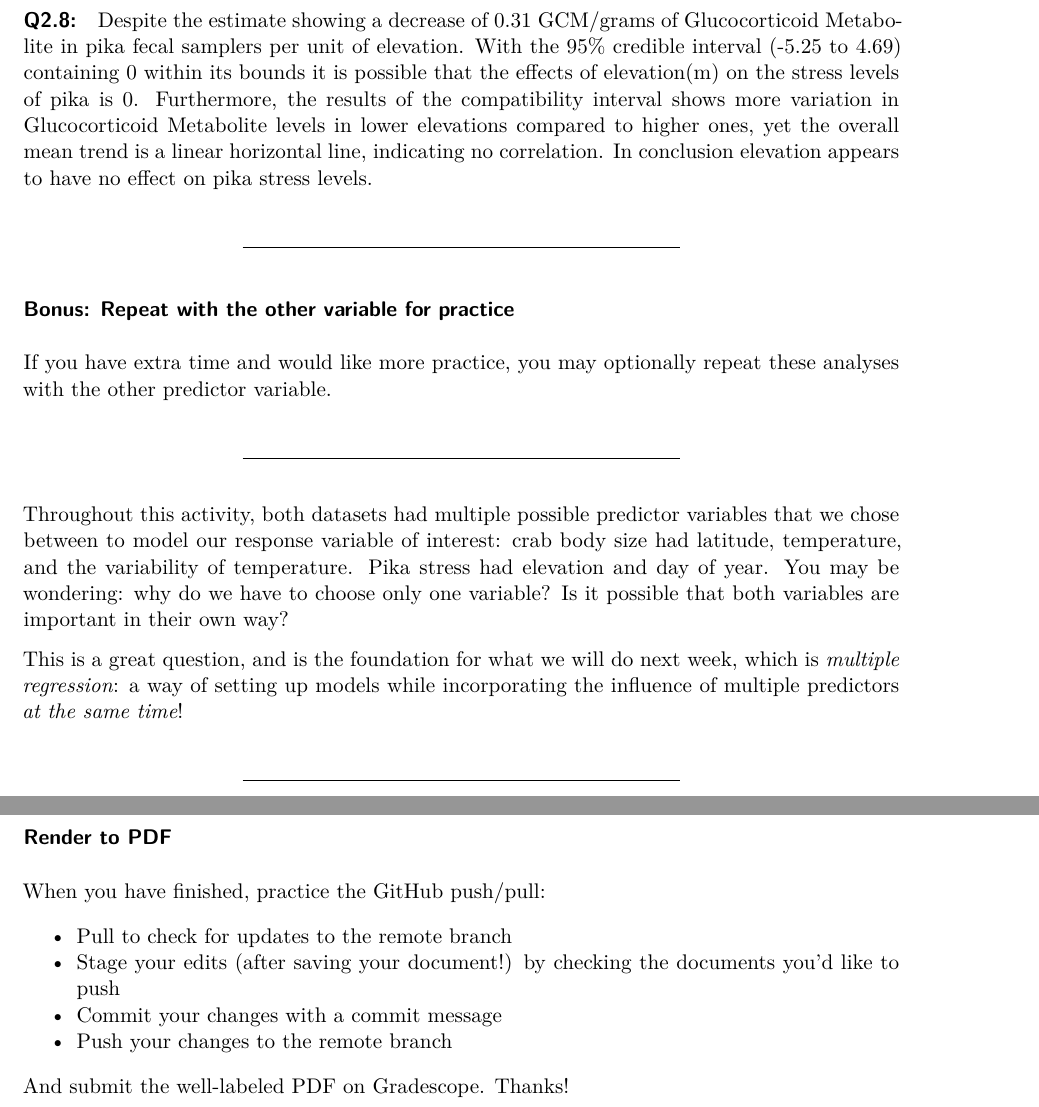
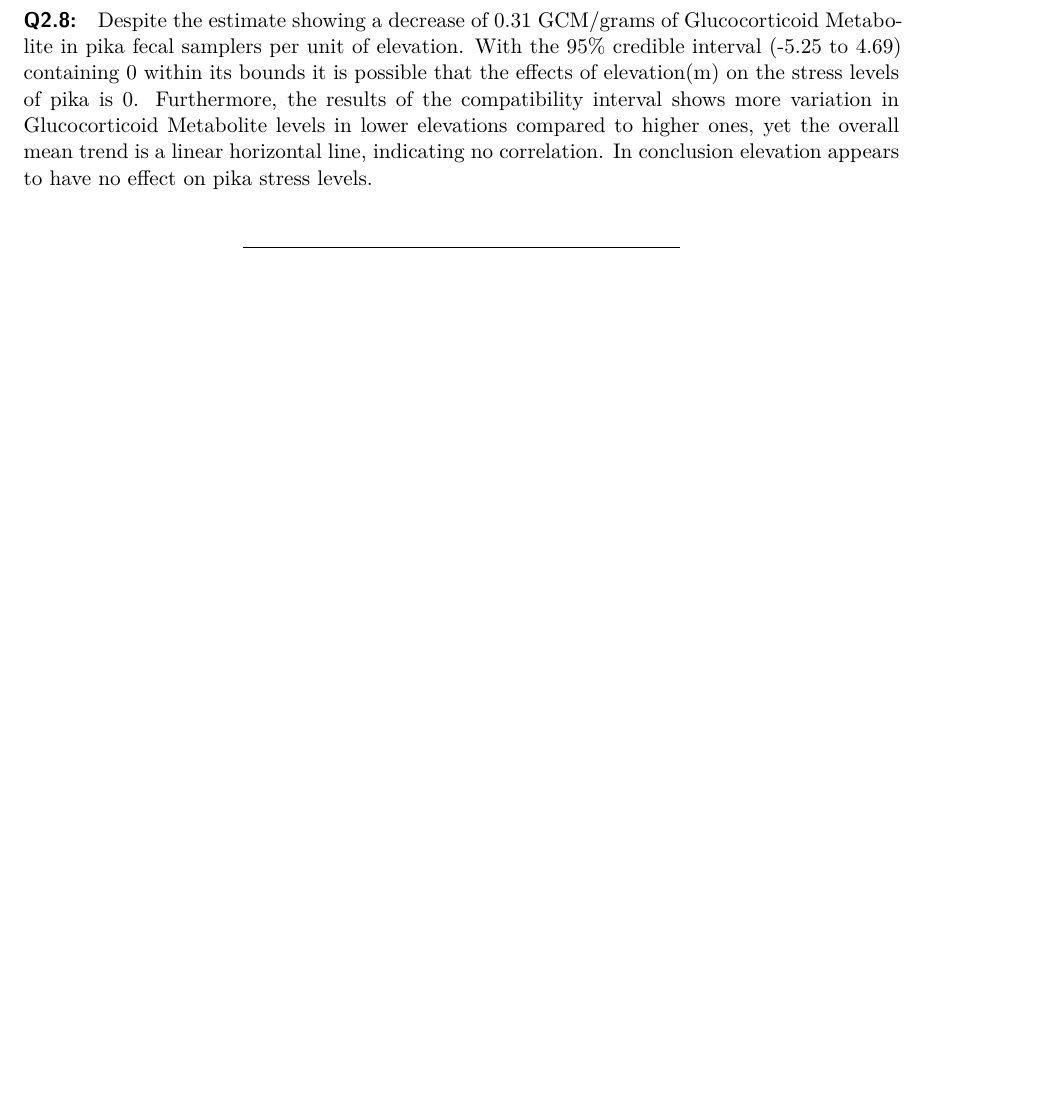
Before and after one commit to hannahhayes858/Models, a Quarto document (Hayes_Hunter-Selesitino.qmd): two parts of pages 7 and 8 of 8 before the commit and part of page 7 of 7 after it, the two joined at a grey line, cut so that both start at the same text, the shorter picture padded with empty space. Rendered offline with R 4.5, knitr and Pandoc in place of Quarto, then LaTeX, with nearby package versions; both versions are drawn in the output format of the newer one; some code elsewhere in the file could not run offline.

Commit message:
Changed to render as a pdf. Deleted end text.

```diff
--- a/Hayes_Hunter-Selesitino.qmd
+++ b/Hayes_Hunter-Selesitino.qmd
@@ -1,7 +1,7 @@
 ---
 title: "Hayes_Hunter-Selesitino"
 data: 02-04-2026
-format: html
+format: pdf
 editor: visual
 ---
 
@@ -305,26 +305,3 @@ plot(confm.pikas.elev.stress, show_data = TRUE) # shows variation in the average
 Despite the estimate showing a decrease of 0.31 GCM/grams of Glucocorticoid Metabolite in pika fecal samplers per unit of elevation. With the 95% credible interval (-5.25 to 4.69) containing 0 within its bounds it is possible that the effects of elevation(m) on the stress levels of pika is 0. Furthermore, the results of the compatibility interval shows more variation in Glucocorticoid Metabolite levels in lower elevations compared to higher ones, yet the overall mean trend is a linear horizontal line, indicating no correlation. In conclusion elevation appears to have no effect on pika stress levels.
 
 ------------------------------------------------------------------------
-
-### Bonus: Repeat with the other variable for practice
-
-If you have extra time and would like more practice, you may optionally repeat these analyses with the other predictor variable.
-
-------------------------------------------------------------------------
-
-Throughout this activity, both datasets had multiple possible predictor variables that we chose between to model our response variable of interest: crab body size had latitude, temperature, and the variability of temperature. Pika stress had elevation and day of year. You may be wondering: why do we have to choose only one variable? Is it possible that both variables are important in their own way?
-
-This is a great question, and is the foundation for what we will do next week, which is *multiple regression*: a way of setting up models while incorporating the influence of multiple predictors *at the same time*!
-
-------------------------------------------------------------------------
-
-### Render to PDF
-
-When you have finished, practice the GitHub push/pull:
-
--   Pull to check for updates to the remote branch
--   Stage your edits (after saving your document!) by checking the documents you'd like to push
--   Commit your changes with a commit message
--   Push your changes to the remote branch
-
-And submit the well-labeled PDF on Gradescope. Thanks!
```
